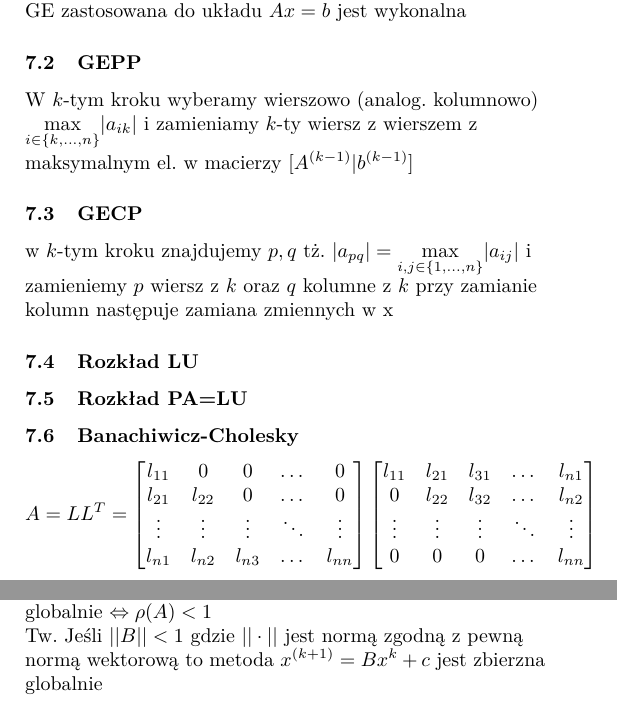
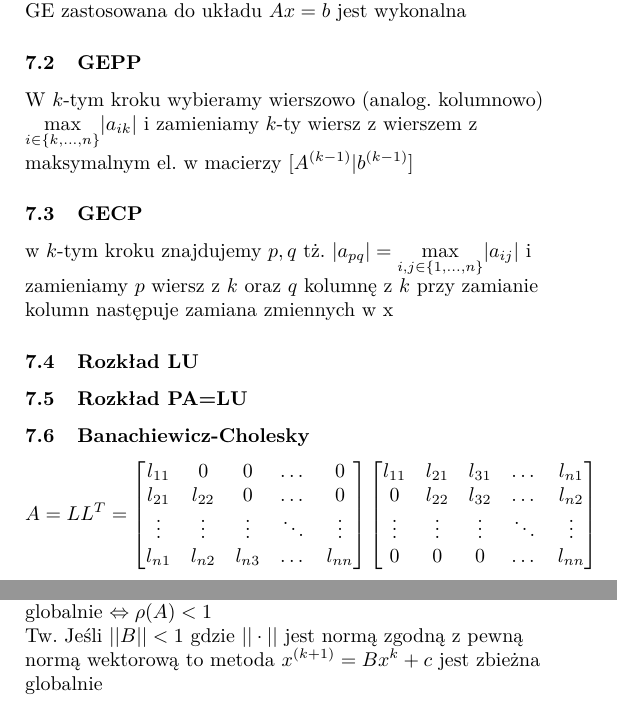
Before and after one commit to loordu/numerki-egzamin, a LaTeX document (kartka.tex): two parts of page 2 of 2, joined at a grey line, cut so that both start at the same text. Compiled offline with pdfLaTeX.

Commit message:
poprawa bledow

```diff
--- a/kartka.tex
+++ b/kartka.tex
@@ -72,12 +71,12 @@ $$|E(f)|= \left| \sum_{k=1}^N \frac{H^5f^{(4)}(\xi_k)}{90\cdot2^5}\right| \leq \
 Tw.1 Jeśli $A$ jest macierzą dodatnio określoną, to metoda GE zastosowana do $Ax=b$ jest wykonalna\\
 Tw.2 Jeśli A jest silnie diagonalnie dominująca, to metoda GE zastosowana do układu $Ax=b$ jest wykonalna
 \subsection{GEPP}
-W $k$-tym kroku wyberamy wierszowo (analog. kolumnowo) $\underset{i \in \{k,...,n\}}{\max}|a_{ik}|$ i zamieniamy $k$-ty wiersz z wierszem z maksymalnym el. w macierzy $[A^{(k-1)}|b^{(k-1)}]$
+W $k$-tym kroku wybieramy wierszowo (analog. kolumnowo) $\underset{i \in \{k,...,n\}}{\max}|a_{ik}|$ i zamieniamy $k$-ty wiersz z wierszem z maksymalnym el. w macierzy $[A^{(k-1)}|b^{(k-1)}]$
 \subsection{GECP}
-w $k$-tym kroku znajdujemy $p,q$ tż. $|a_{pq}| = \underset{i,j \in \{1,...,n\}}{\max}|a_{ij}|$ i zamieniemy $p$ wiersz z $k$ oraz $q$ kolumne z $k$ przy zamianie kolumn następuje zamiana zmiennych w x
+w $k$-tym kroku znajdujemy $p,q$ tż. $|a_{pq}| = \underset{i,j \in \{1,...,n\}}{\max}|a_{ij}|$ i zamieniamy $p$ wiersz z $k$ oraz $q$ kolumnę z $k$ przy zamianie kolumn następuje zamiana zmiennych w x
 \subsection{Rozkład LU} %nie wiem czy warto coś pisać
 \subsection{Rozkład PA=LU}
-\subsection{Banachiwicz-Cholesky}
+\subsection{Banachiewicz-Cholesky}
 $$A = LL^T =
 \begin{bmatrix}
     l_{11} & 0 & 0 & \dots  & 0 \\
@@ -96,8 +95,7 @@ Fakt: $\sqrt{\omega_1} = l_{11}$ ... $\sqrt{\frac{\omega_{k}}{\omega_{k-1}}} = l
 
 \section{Iteracyjne metody rozwiązywania u.r.l.}
 Tw. Metoda iteracyjna $x^{(k+1)}=Bx^k+c$ jest zbieżna globalnie $\Leftrightarrow \rho(A) < 1$\\
-Tw. Jeśli $||B|| < 1$ gdzie $||\cdot||$ jest normą zgodną z pewną normą wektorową to metoda $x^{(k+1)}=Bx^k+c$ jest zbierzna globalnie\\
-
+Tw. Jeśli $||B|| < 1$ gdzie $||\cdot||$ jest normą zgodną z pewną normą wektorową to metoda $x^{(k+1)}=Bx^k+c$ jest zbieżna globalnie\\
 
 
 \end{flushleft}
```
Also changed, not shown: kartka.pdf, kartka.tex (5 more changed lines).
